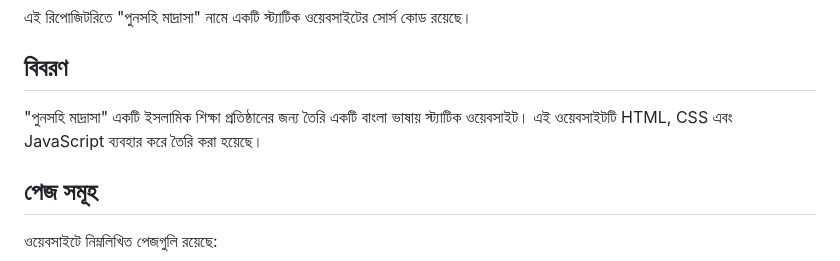
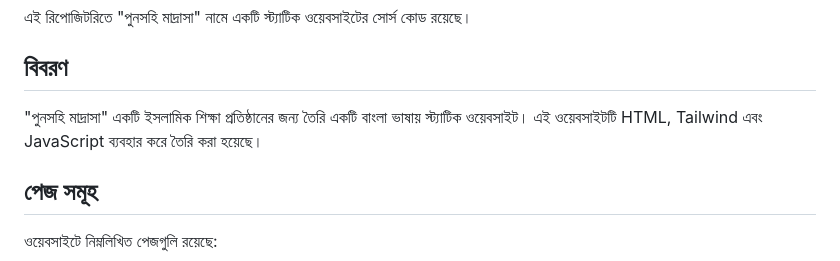
Before and after one commit to dhnraihan/madrasha, a Markdown page: README.md, the part around the change. GitHub-like rendering.

```diff
--- a/README.md
+++ b/README.md
@@ -4,7 +4,7 @@
 
 ## বিবরণ
 
-"পুনসহি মাদ্রাসা" একটি ইসলামিক শিক্ষা প্রতিষ্ঠানের জন্য তৈরি একটি বাংলা ভাষায় স্ট্যাটিক ওয়েবসাইট। এই ওয়েবসাইটটি HTML, CSS এবং JavaScript ব্যবহার করে তৈরি করা হয়েছে।
+"পুনসহি মাদ্রাসা" একটি ইসলামিক শিক্ষা প্রতিষ্ঠানের জন্য তৈরি একটি বাংলা ভাষায় স্ট্যাটিক ওয়েবসাইট। এই ওয়েবসাইটটি HTML, Tailwind এবং JavaScript ব্যবহার করে তৈরি করা হয়েছে।
 
 ## পেজ সমূহ
 
```
